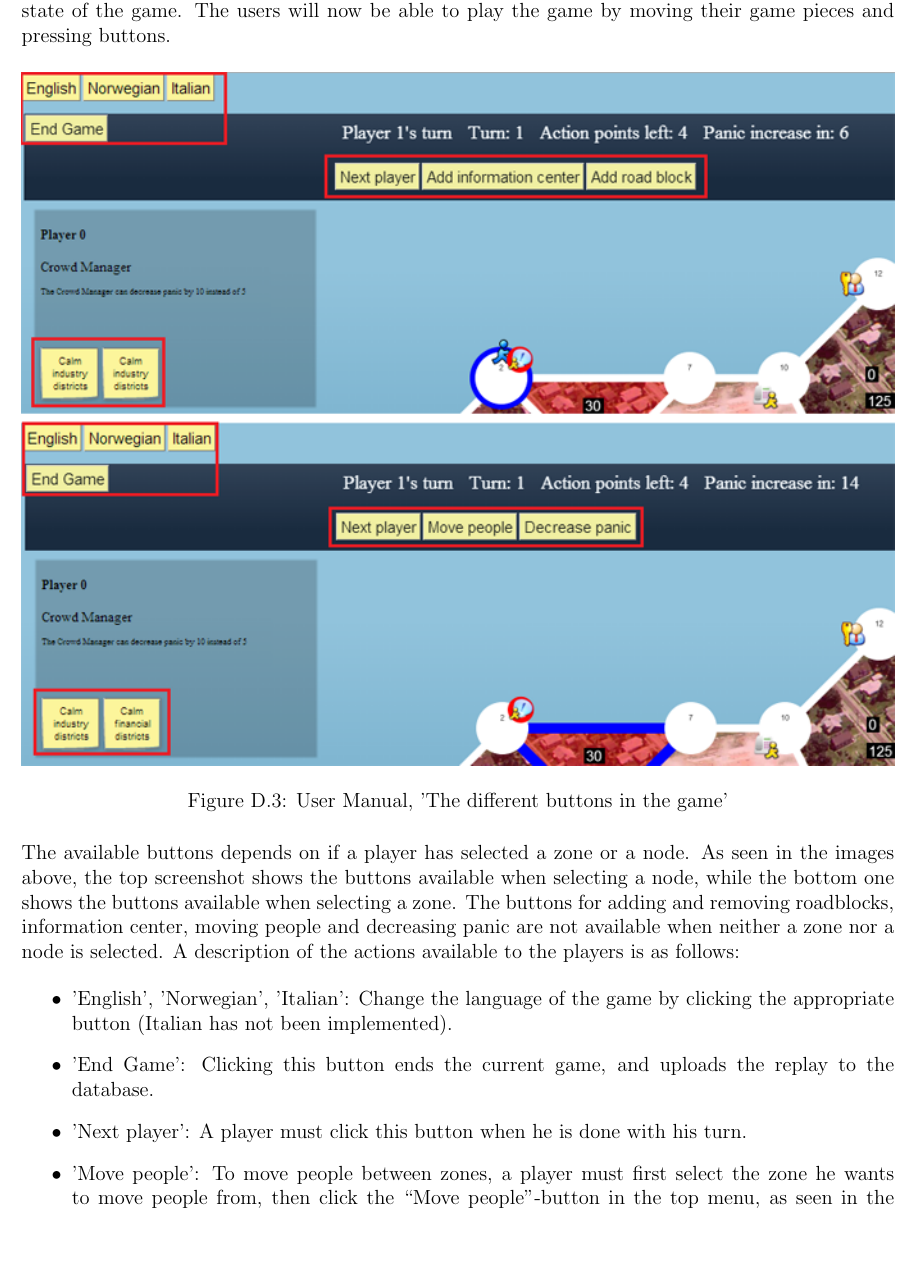
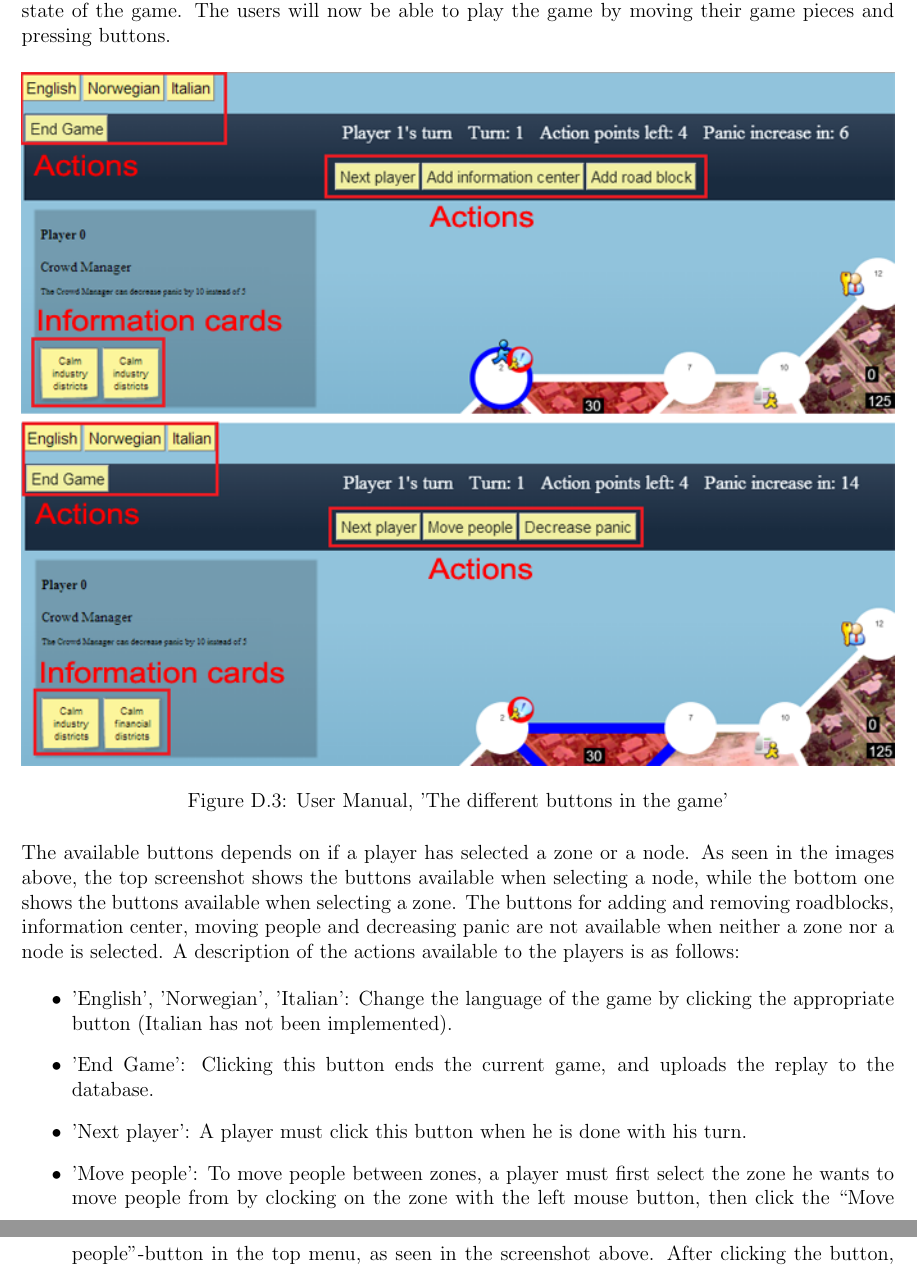
Before and after one commit to Jimtrim/dontpanic_docs, a LaTeX thesis (main.tex, which reads pages/appendix.tex): part of page 97 of 114 before the commit and two parts of pages 97 and 98 of 114 after it, the two joined at a grey line, cut so that both start at the same text. Compiled offline with pdfLaTeX.

Commit message:
small fix, new pic for clarification

```diff
--- a/pages/appendix.tex
+++ b/pages/appendix.tex
@@ -214,7 +214,7 @@ When clicking the Play-button, a list of the available game-templates is shown:
 
 \begin{figure}[H]
   \centering
-    \includegraphics[width=1.0\textwidth]{img/buttonsbothred.png}
+    \includegraphics[width=1.0\textwidth]{img/buttonsbothredtext.png}
   \caption{User Manual, 'The different buttons in the game'}
   \label{fig:buttons}
 \end{figure}
@@ -225,7 +225,7 @@ When clicking the Play-button, a list of the available game-templates is shown:
 \item 'English', 'Norwegian', 'Italian': Change the language of the game by clicking the appropriate button (Italian has not been implemented).
 \item 'End Game': Clicking this button ends the current game, and uploads the replay to the database.
 \item 'Next player': A player must click this button when he is done with his turn.
-\item 'Move people': To move people between zones, a player must first select the zone he wants to move people from, then click the “Move people”-button in the top menu, as seen in the screenshot above. After clicking the button, the player must choose which zone to move the people to. When this is done, 5 people will be moved between the zones, or 10, depending on if the player is a Driver or not. Both zones have to be adjacent to the node the player is located on, and they have to share at least two nodes.
+\item 'Move people': To move people between zones, a player must first select the zone he wants to move people from by clocking on the zone with the left mouse button, then click the “Move people”-button in the top menu, as seen in the screenshot above. After clicking the button, the player must choose which zone to move the people to. When this is done, 5 people will be moved between the zones, or 10, depending on if the player is a Driver or not. Both zones have to be adjacent to the node the player is located on, and they have to share at least two nodes.
 \item 'Decrease panic': To decrease panic in a zone, the player must first select which adjacent zone he wants to decrease panic in, then click the “Decrease panic”-button'.
 \item Button -'Add information center': To add an information center on a node, the player must select the node (an information center can only be placed on the node the player is located on) and click the “Add information center”-button in the top menu.
 \item 'Add road block': To add a roadblock, a player must select the node (a roadblock can only be placed on the node the user is located on) and click the “Add road block”-button. There has to be two players on the node to build a roadblock, unless the player building the roadblock is an Operation Expert.
```
Also changed, not shown: img/buttonsbothredtext.png (added).
